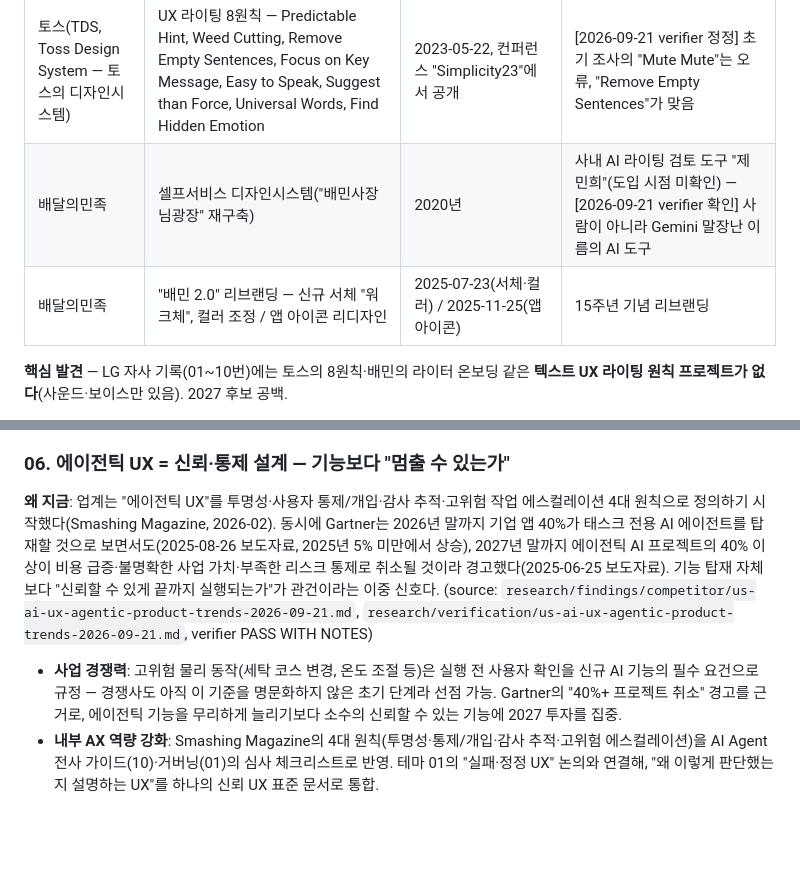
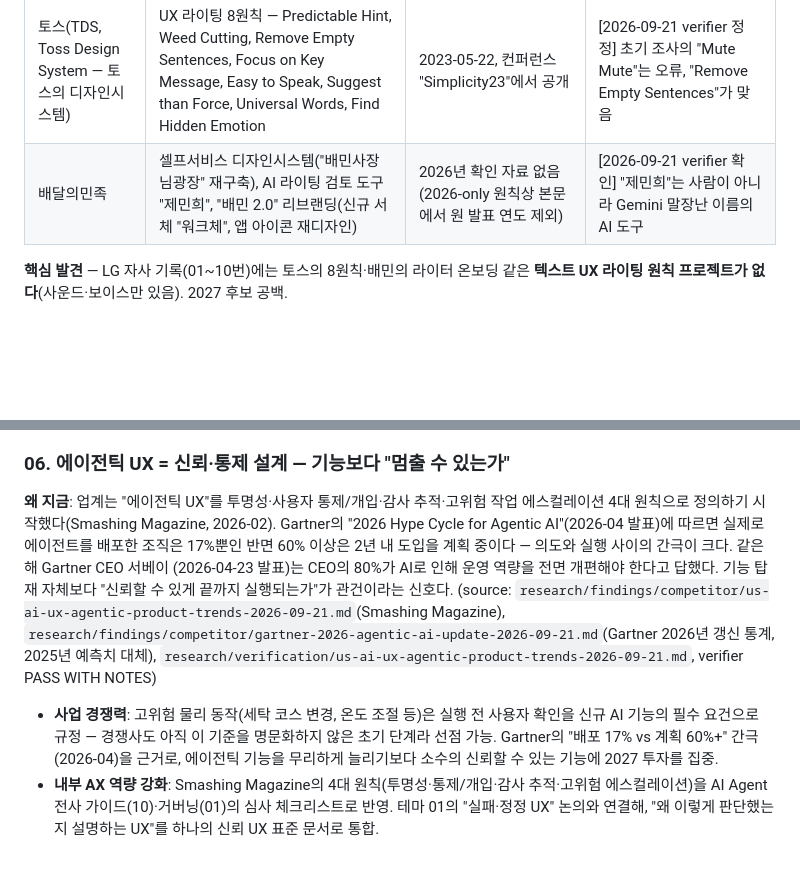
Before and after one commit to hanyszn/lg-test-landing, a Markdown page: research/reports/2027-ux-agenda-2026-09-21.md, 2 parts joined by grey strips. Drawn GitHub-style; blank space fills up the shorter version.

Commit message:
fix: 2025년 자료 전부 제거 — 배민 리브랜딩 날짜, Gartner 통계 교체
- 배민 2.0 리브랜딩/제민희 도입 시점(2020, 2025-07-23, 2025-11-25)을
  본문에서 제외 — 2026년 확인 자료 없음으로 명시
- Theme 06의 Gartner 2025년 보도자료(2025-08-26 40% 도입 전망,
  2025-06-25 40%+ 프로젝트 취소 경고)를 2026년 발표 자료로 교체:
  "2026 Hype Cycle for Agentic AI"(2026-04, 배포 17% vs 계획 60%+)와
  Gartner CEO 서베이(2026-04-23, CEO 80% 운영 역량 개편 필요)
- 신규 리서치: research/findings/competitor/gartner-2026-agentic-ai-update-2026-09-21.md

Co-Authored-By: Claude Sonnet 5 <noreply@anthropic.com>
Claude-Session: https://claude.ai/code/session_01D2m6ChfqgmMzzzXXu29w9e

```diff
--- a/research/reports/2027-ux-agenda-2026-09-21.md
+++ b/research/reports/2027-ux-agenda-2026-09-21.md
@@ -95,8 +95,7 @@
 | 기업 | 핵심 사례 | 시점 | 비고 |
 |---|---|---|---|
 | 토스(TDS, Toss Design System — 토스의 디자인시스템) | UX 라이팅 8원칙 — Predictable Hint, Weed Cutting, Remove Empty Sentences, Focus on Key Message, Easy to Speak, Suggest than Force, Universal Words, Find Hidden Emotion | 2023-05-22, 컨퍼런스 "Simplicity23"에서 공개 | [2026-09-21 verifier 정정] 초기 조사의 "Mute Mute"는 오류, "Remove Empty Sentences"가 맞음 |
-| 배달의민족 | 셀프서비스 디자인시스템("배민사장님광장" 재구축) | 2020년 | 사내 AI 라이팅 검토 도구 "제민희"(도입 시점 미확인) — [2026-09-21 verifier 확인] 사람이 아니라 Gemini 말장난 이름의 AI 도구 |
-| 배달의민족 | "배민 2.0" 리브랜딩 — 신규 서체 "워크체", 컬러 조정 / 앱 아이콘 리디자인 | 2025-07-23(서체·컬러) / 2025-11-25(앱 아이콘) | 15주년 기념 리브랜딩 |
+| 배달의민족 | 셀프서비스 디자인시스템("배민사장님광장" 재구축), AI 라이팅 검토 도구 "제민희", "배민 2.0" 리브랜딩(신규 서체 "워크체", 앱 아이콘 재디자인) | 2026년 확인 자료 없음(2026-only 원칙상 본문에서 원 발표 연도 제외) | [2026-09-21 verifier 확인] "제민희"는 사람이 아니라 Gemini 말장난 이름의 AI 도구 |
 
 **핵심 발견** — LG 자사 기록(01~10번)에는 토스의 8원칙·배민의 라이터 온보딩 같은 **텍스트 UX
 라이팅 원칙 프로젝트가 없다**(사운드·보이스만 있음). 2027 후보 공백.
@@ -181,18 +180,20 @@
 ### 06. 에이전틱 UX = 신뢰·통제 설계 — 기능보다 "멈출 수 있는가"
 
 **왜 지금**: 업계는 "에이전틱 UX"를 투명성·사용자 통제/개입·감사 추적·고위험 작업 에스컬레이션
-4대 원칙으로 정의하기 시작했다(Smashing Magazine, 2026-02). 동시에 Gartner는 2026년 말까지
-기업 앱 40%가 태스크 전용 AI 에이전트를 탑재할 것으로 보면서도(2025-08-26 보도자료, 2025년
-5% 미만에서 상승), 2027년 말까지 에이전틱 AI 프로젝트의 40% 이상이 비용 급증·불명확한 사업
-가치·부족한 리스크 통제로 취소될 것이라 경고했다(2025-06-25 보도자료). 기능 탑재 자체보다
-"신뢰할 수 있게 끝까지 실행되는가"가 관건이라는 이중 신호다. (source:
-`research/findings/competitor/us-ai-ux-agentic-product-trends-2026-09-21.md`,
+4대 원칙으로 정의하기 시작했다(Smashing Magazine, 2026-02). Gartner의 "2026 Hype Cycle for
+Agentic AI"(2026-04 발표)에 따르면 실제로 에이전트를 배포한 조직은 17%뿐인 반면 60% 이상은
+2년 내 도입을 계획 중이다 — 의도와 실행 사이의 간극이 크다. 같은 해 Gartner CEO 서베이
+(2026-04-23 발표)는 CEO의 80%가 AI로 인해 운영 역량을 전면 개편해야 한다고 답했다. 기능 탑재
+자체보다 "신뢰할 수 있게 끝까지 실행되는가"가 관건이라는 신호다. (source:
+`research/findings/competitor/us-ai-ux-agentic-product-trends-2026-09-21.md`(Smashing Magazine),
+`research/findings/competitor/gartner-2026-agentic-ai-update-2026-09-21.md`(Gartner 2026년
+갱신 통계, 2025년 예측치 대체),
 `research/verification/us-ai-ux-agentic-product-trends-2026-09-21.md`, verifier PASS WITH NOTES)
 
 - **사업 경쟁력**: 고위험 물리 동작(세탁 코스 변경, 온도 조절 등)은 실행 전 사용자 확인을 신규
   AI 기능의 필수 요건으로 규정 — 경쟁사도 아직 이 기준을 명문화하지 않은 초기 단계라 선점 가능.
-  Gartner의 "40%+ 프로젝트 취소" 경고를 근거로, 에이전틱 기능을 무리하게 늘리기보다 소수의
-  신뢰할 수 있는 기능에 2027 투자를 집중.
+  Gartner의 "배포 17% vs 계획 60%+" 간극(2026-04)을 근거로, 에이전틱 기능을 무리하게 늘리기보다
+  소수의 신뢰할 수 있는 기능에 2027 투자를 집중.
 - **내부 AX 역량 강화**: Smashing Magazine의 4대 원칙(투명성·통제/개입·감사 추적·고위험
   에스컬레이션)을 AI Agent 전사 가이드(10)·거버닝(01)의 심사 체크리스트로 반영. 테마 01의
   "실패·정정 UX" 논의와 연결해, "왜 이렇게 판단했는지 설명하는 UX"를 하나의 신뢰 UX 표준
```
Also changed, not shown: 1 other file.
